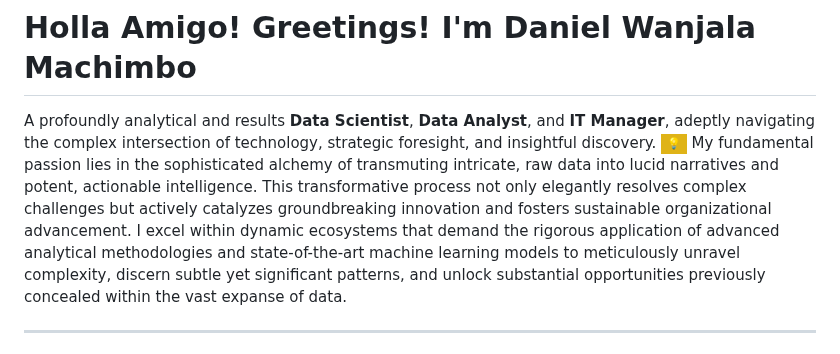
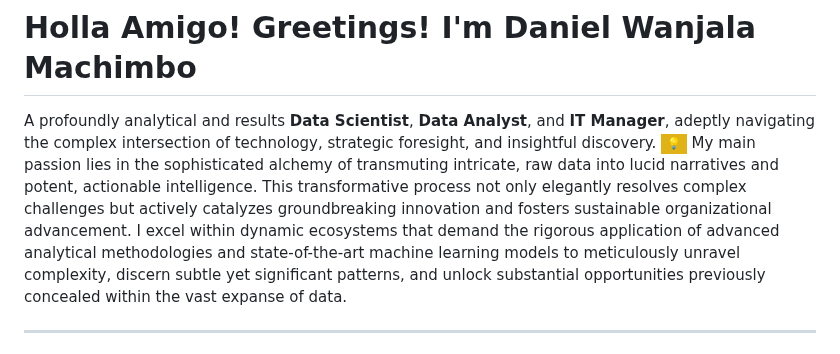
Before and after one commit to MadScie254/MadScie254, a Markdown page: README.md, the part around the change. GitHub-like rendering; badges without logos.

```diff
--- a/README.md
+++ b/README.md
@@ -4,7 +4,7 @@
 
 # Holla Amigo! Greetings! I'm Daniel Wanjala Machimbo
 
-A profoundly analytical and results **Data Scientist**, **Data Analyst**, and **IT Manager**, adeptly navigating the complex intersection of technology, strategic foresight, and insightful discovery. <img src="https://img.shields.io/badge/-💡-yellow?style=flat-square" alt="Idea" height="15"/> My fundamental passion lies in the sophisticated alchemy of transmuting intricate, raw data into lucid narratives and potent, actionable intelligence. This transformative process not only elegantly resolves complex challenges but actively catalyzes groundbreaking innovation and fosters sustainable organizational advancement. I excel within dynamic ecosystems that demand the rigorous application of advanced analytical methodologies and state-of-the-art machine learning models to meticulously unravel complexity, discern subtle yet significant patterns, and unlock substantial opportunities previously concealed within the vast expanse of data.
+A profoundly analytical and results **Data Scientist**, **Data Analyst**, and **IT Manager**, adeptly navigating the complex intersection of technology, strategic foresight, and insightful discovery. <img src="https://img.shields.io/badge/-💡-yellow?style=flat-square" alt="Idea" height="15"/> My main passion lies in the sophisticated alchemy of transmuting intricate, raw data into lucid narratives and potent, actionable intelligence. This transformative process not only elegantly resolves complex challenges but actively catalyzes groundbreaking innovation and fosters sustainable organizational advancement. I excel within dynamic ecosystems that demand the rigorous application of advanced analytical methodologies and state-of-the-art machine learning models to meticulously unravel complexity, discern subtle yet significant patterns, and unlock substantial opportunities previously concealed within the vast expanse of data.
 
 <hr style="border: none; height: 1px; background-color: #dddddd; margin-top: 2em; margin-bottom: 2em;">
 
```
